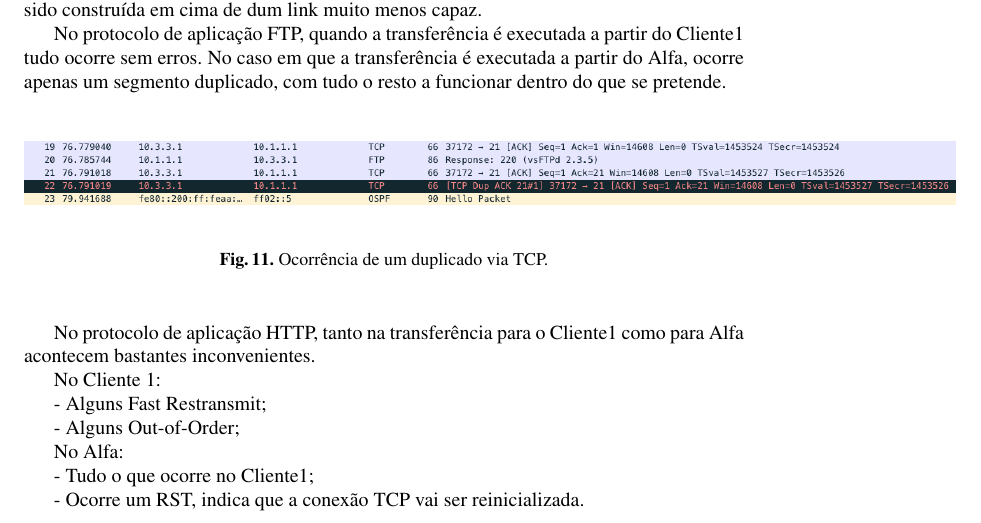
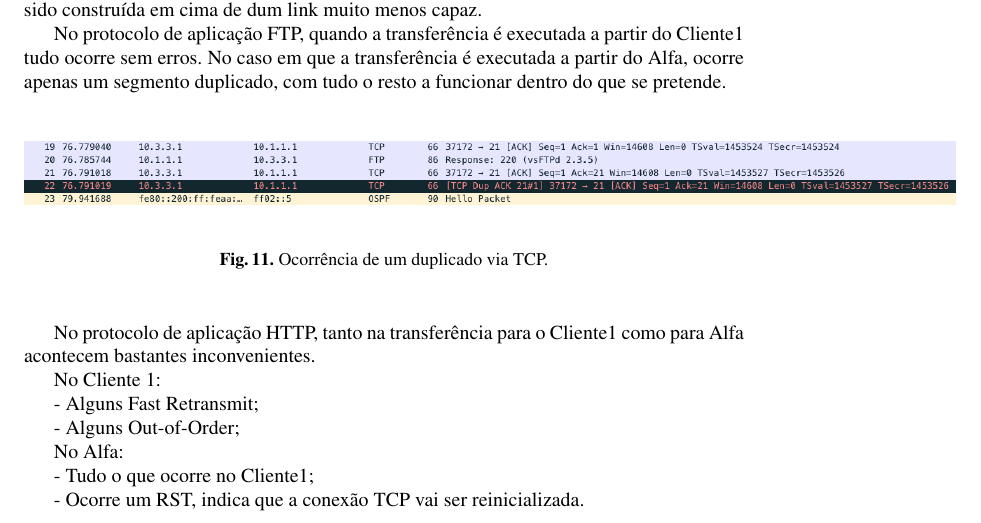
Before and after one commit to joaop21/ComputerCommunications, a LaTeX paper (TP1/CC-TP1-PL26.tex): part of page 8 of 9, cut so that both start at the same text. Compiled offline with pdfLaTeX.

Commit message:
tp1 final a serio

```diff
--- a/TP1/CC-TP1-PL26.tex
+++ b/TP1/CC-TP1-PL26.tex
@@ -223,7 +223,7 @@ No protocolo de aplicação HTTP, tanto na transferência para o Cliente1 como p
 
 No Cliente 1:
 
-	- Alguns Fast Restransmit;
+	- Alguns Fast Retransmit;
 
 	- Alguns Out-of-Order;
 
```
